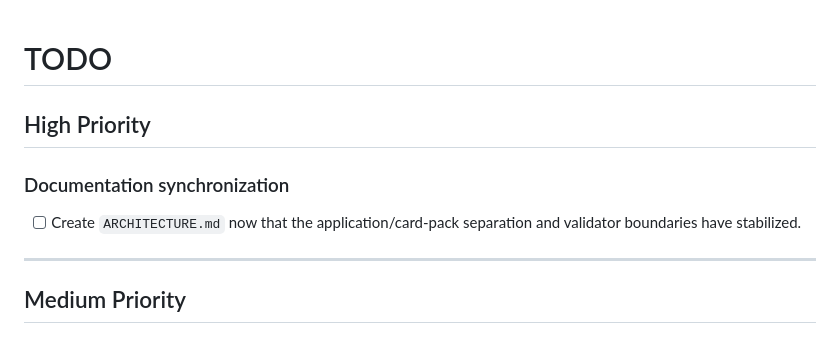
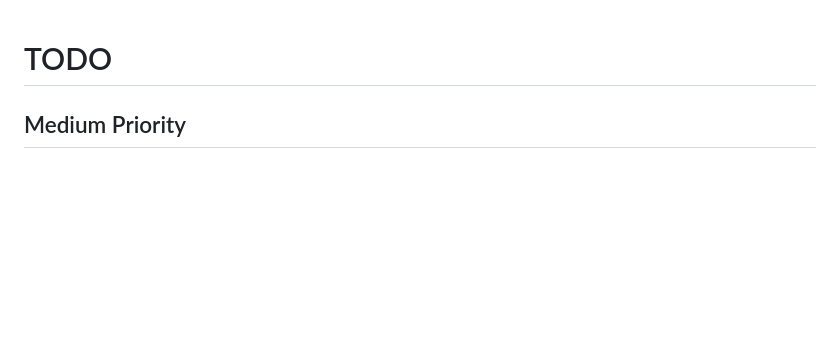
Before and after one commit to ldgregory/discussion-forge, a Markdown page: TODO.md, the part around the change. GitHub-like rendering; blank space fills up the shorter version.

Commit message:
Close architecture documentation milestone

```diff
--- a/TODO.md
+++ b/TODO.md
@@ -1,12 +1,4 @@
 # TODO
-
-## High Priority
-
-### Documentation synchronization
-
-- [ ] Create `ARCHITECTURE.md` now that the application/card-pack separation and validator boundaries have stabilized.
-
----
 
 ## Medium Priority
 
```
